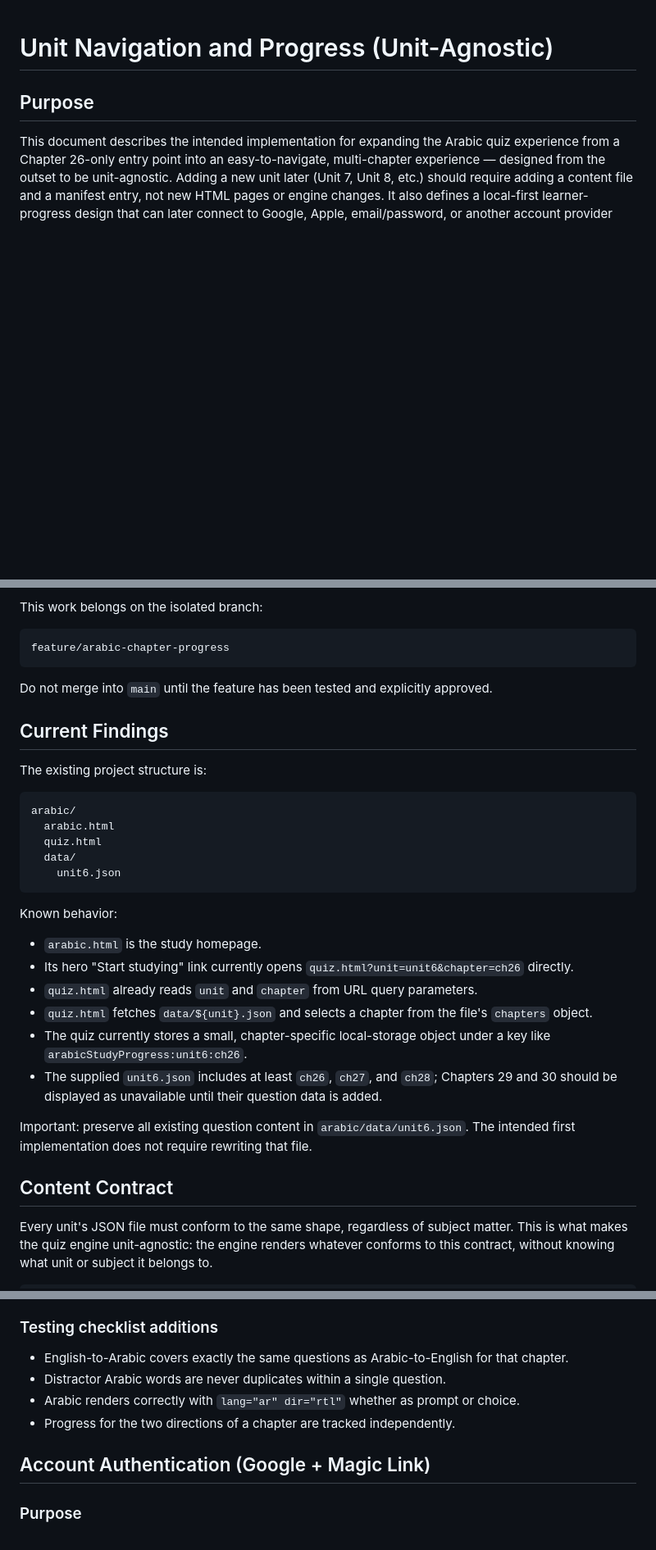
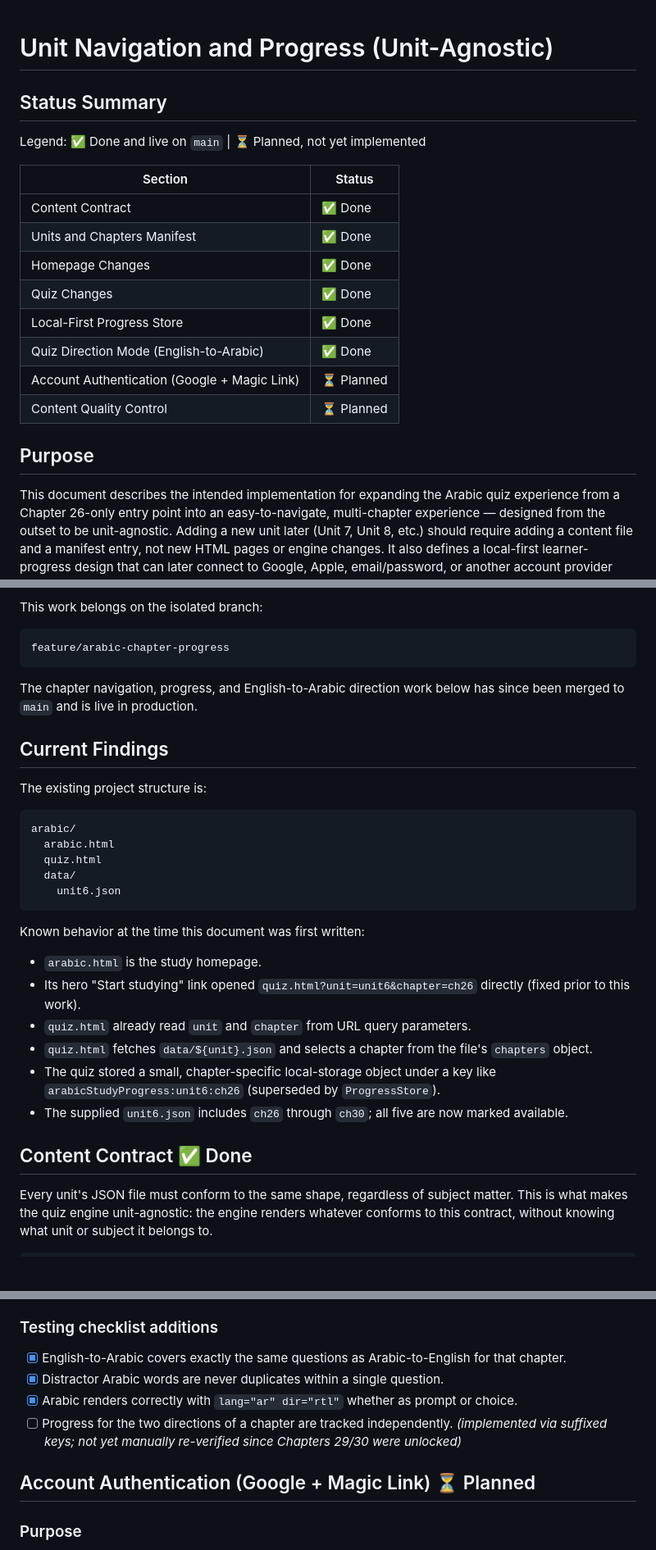
Before and after one commit to portalfreak014/calebpfohl, a Markdown page: arabic/CHAPTER_PROGRESS_IMPLEMENTATION.md, 3 parts joined by grey strips. Shown at 82% size. Rendered like a GitHub page; blank space fills up the shorter version.

````diff
--- a/arabic/CHAPTER_PROGRESS_IMPLEMENTATION.md
+++ b/arabic/CHAPTER_PROGRESS_IMPLEMENTATION.md
@@ -1,4 +1,19 @@
 # Unit Navigation and Progress (Unit-Agnostic)
+
+## Status Summary
+
+Legend: ✅ Done and live on `main` | ⏳ Planned, not yet implemented
+
+| Section | Status |
+|---|---|
+| Content Contract | ✅ Done |
+| Units and Chapters Manifest | ✅ Done |
+| Homepage Changes | ✅ Done |
+| Quiz Changes | ✅ Done |
+| Local-First Progress Store | ✅ Done |
+| Quiz Direction Mode (English-to-Arabic) | ✅ Done |
+| Account Authentication (Google + Magic Link) | ⏳ Planned |
+| Content Quality Control | ⏳ Planned |
 
 ## Purpose
 
@@ -10,7 +25,7 @@ This work belongs on the isolated branch:
 feature/arabic-chapter-progress
 ```
 
-Do not merge into `main` until the feature has been tested and explicitly approved.
+The chapter navigation, progress, and English-to-Arabic direction work below has since been merged to `main` and is live in production.
 
 ## Current Findings
 
@@ -24,18 +39,16 @@ arabic/
     unit6.json
 ```
 
-Known behavior:
+Known behavior at the time this document was first written:
 
 - `arabic.html` is the study homepage.
-- Its hero "Start studying" link currently opens `quiz.html?unit=unit6&chapter=ch26` directly.
-- `quiz.html` already reads `unit` and `chapter` from URL query parameters.
+- Its hero "Start studying" link opened `quiz.html?unit=unit6&chapter=ch26` directly (fixed prior to this work).
+- `quiz.html` already read `unit` and `chapter` from URL query parameters.
 - `quiz.html` fetches `data/${unit}.json` and selects a chapter from the file's `chapters` object.
-- The quiz currently stores a small, chapter-specific local-storage object under a key like `arabicStudyProgress:unit6:ch26`.
-- The supplied `unit6.json` includes at least `ch26`, `ch27`, and `ch28`; Chapters 29 and 30 should be displayed as unavailable until their question data is added.
+- The quiz stored a small, chapter-specific local-storage object under a key like `arabicStudyProgress:unit6:ch26` (superseded by `ProgressStore`).
+- The supplied `unit6.json` includes `ch26` through `ch30`; all five are now marked available.
 
-Important: preserve all existing question content in `arabic/data/unit6.json`. The intended first implementation does not require rewriting that file.
-
-## Content Contract
+## Content Contract ✅ Done
 
 Every unit's JSON file must conform to the same shape, regardless of subject matter. This is what makes the quiz engine unit-agnostic: the engine renders whatever conforms to this contract, without knowing what unit or subject it belongs to.
 
@@ -299,12 +314,12 @@ English-to-Arabic attempts are tracked as a separate chapter record: `ch26` for
 
 ### Testing checklist additions
 
-- English-to-Arabic covers exactly the same questions as Arabic-to-English for that chapter.
-- Distractor Arabic words are never duplicates within a single question.
-- Arabic renders correctly with `lang="ar" dir="rtl"` whether as prompt or choice.
-- Progress for the two directions of a chapter are tracked independently.
+- [x] English-to-Arabic covers exactly the same questions as Arabic-to-English for that chapter.
+- [x] Distractor Arabic words are never duplicates within a single question.
+- [x] Arabic renders correctly with `lang="ar" dir="rtl"` whether as prompt or choice.
+- [ ] Progress for the two directions of a chapter are tracked independently. *(implemented via suffixed keys; not yet manually re-verified since Chapters 29/30 were unlocked)*
 
-## Account Authentication (Google + Magic Link)
+## Account Authentication (Google + Magic Link) ⏳ Planned
 
 ### Purpose
 
````
Also changed, not shown: other parts of arabic/CHAPTER_PROGRESS_IMPLEMENTATION.md (+68 -66 lines).
